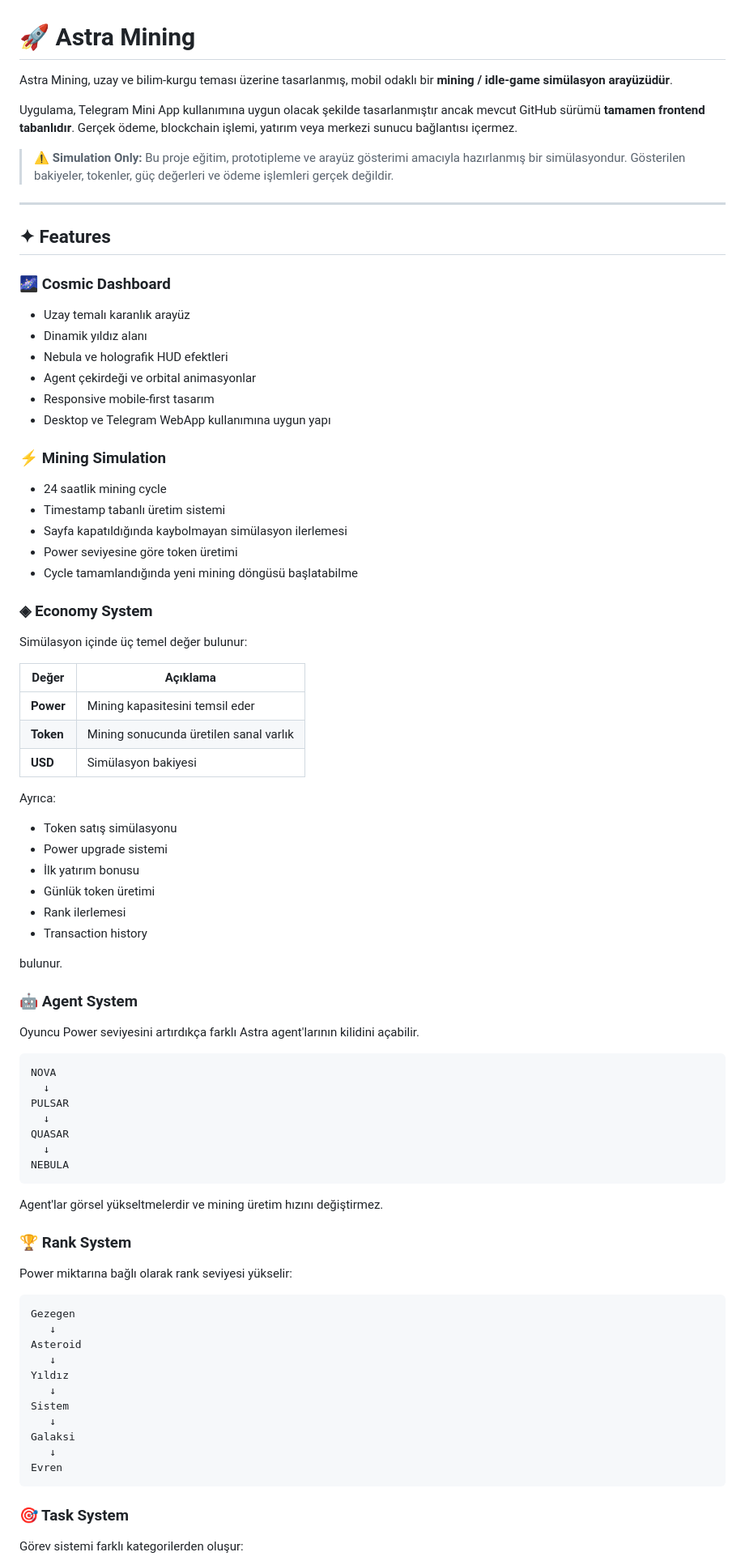
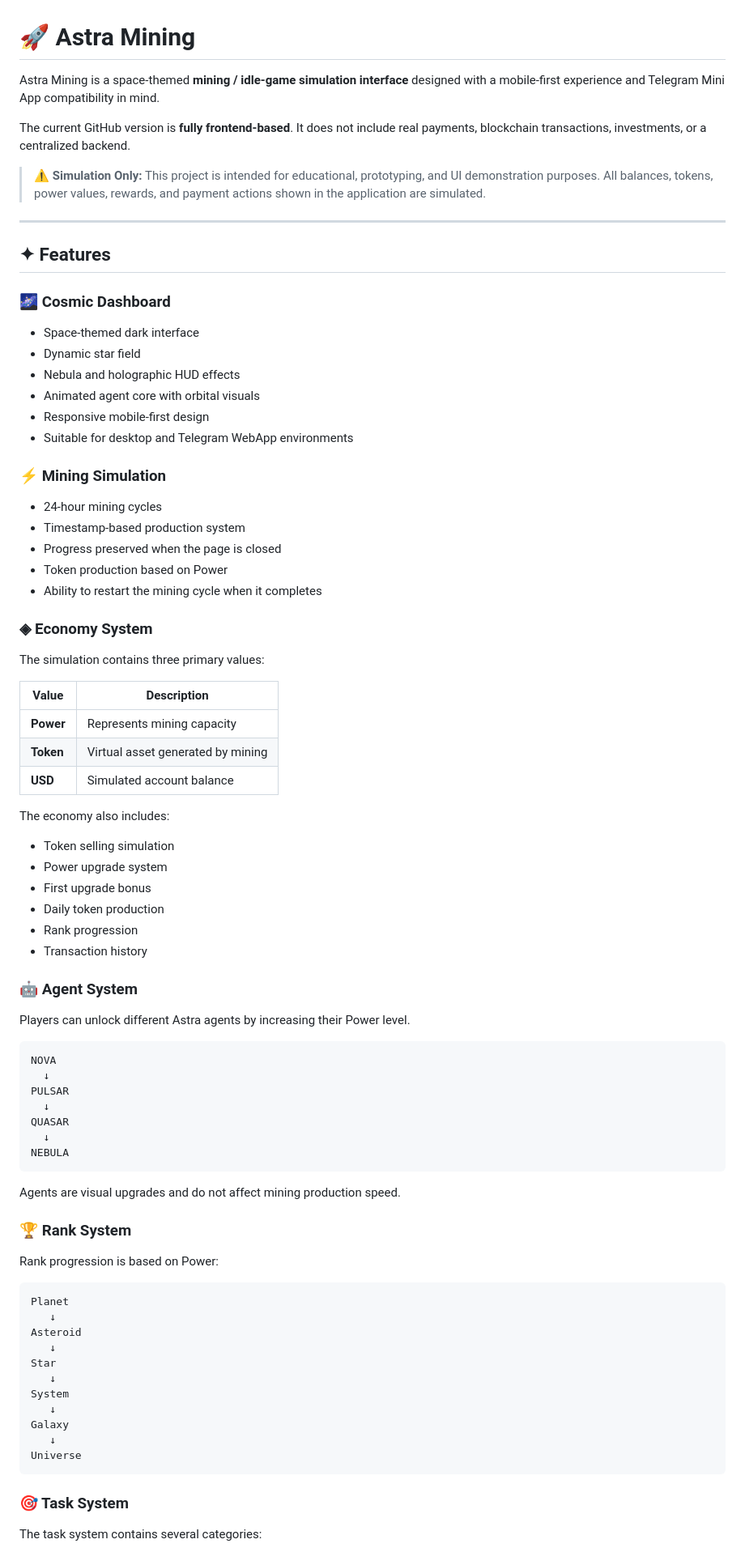
Before and after one commit to thscodeisvryg0od/astra-mining-game, a Markdown page: README.md, the part around one of its changes. Shown at 81% size. Rendered like a GitHub page.

````diff
--- a/README.md
+++ b/README.md
@@ -1,10 +1,10 @@
 # 🚀 Astra Mining
 
-Astra Mining, uzay ve bilim-kurgu teması üzerine tasarlanmış, mobil odaklı bir **mining / idle-game simülasyon arayüzüdür**.
+Astra Mining is a space-themed **mining / idle-game simulation interface** designed with a mobile-first experience and Telegram Mini App compatibility in mind.
 
-Uygulama, Telegram Mini App kullanımına uygun olacak şekilde tasarlanmıştır ancak mevcut GitHub sürümü **tamamen frontend tabanlıdır**. Gerçek ödeme, blockchain işlemi, yatırım veya merkezi sunucu bağlantısı içermez.
+The current GitHub version is **fully frontend-based**. It does not include real payments, blockchain transactions, investments, or a centralized backend.
 
-> **⚠️ Simulation Only:** Bu proje eğitim, prototipleme ve arayüz gösterimi amacıyla hazırlanmış bir simülasyondur. Gösterilen bakiyeler, tokenler, güç değerleri ve ödeme işlemleri gerçek değildir.
+> **⚠️ Simulation Only:** This project is intended for educational, prototyping, and UI demonstration purposes. All balances, tokens, power values, rewards, and payment actions shown in the application are simulated.
 
 ---
 
@@ -12,45 +12,43 @@ Uygulama, Telegram Mini App kullanımına uygun olacak şekilde tasarlanmıştı
 
 ### 🌌 Cosmic Dashboard
 
-* Uzay temalı karanlık arayüz
-* Dinamik yıldız alanı
-* Nebula ve holografik HUD efektleri
-* Agent çekirdeği ve orbital animasyonlar
-* Responsive mobile-first tasarım
-* Desktop ve Telegram WebApp kullanımına uygun yapı
+* Space-themed dark interface
+* Dynamic star field
+* Nebula and holographic HUD effects
+* Animated agent core with orbital visuals
+* Responsive mobile-first design
+* Suitable for desktop and Telegram WebApp environments
 
 ### ⚡ Mining Simulation
 
-* 24 saatlik mining cycle
-* Timestamp tabanlı üretim sistemi
-* Sayfa kapatıldığında kaybolmayan simülasyon ilerlemesi
-* Power seviyesine göre token üretimi
-* Cycle tamamlandığında yeni mining döngüsü başlatabilme
+* 24-hour mining cycles
+* Timestamp-based production system
+* Progress preserved when the page is closed
+* Token production based on Power
+* Ability to restart the mining cycle when it completes
 
 ### ◈ Economy System
 
-Simülasyon içinde üç temel değer bulunur:
+The simulation contains three primary values:
 
-| Değer     | Açıklama                               |
-| --------- | -------------------------------------- |
-| **Power** | Mining kapasitesini temsil eder        |
-| **Token** | Mining sonucunda üretilen sanal varlık |
-| **USD**   | Simülasyon bakiyesi                    |
+| Value     | Description                       |
+| --------- | --------------------------------- |
+| **Power** | Represents mining capacity        |
+| **Token** | Virtual asset generated by mining |
+| **USD**   | Simulated account balance         |
 
-Ayrıca:
+The economy also includes:
 
-* Token satış simülasyonu
-* Power upgrade sistemi
-* İlk yatırım bonusu
-* Günlük token üretimi
-* Rank ilerlemesi
+* Token selling simulation
+* Power upgrade system
+* First upgrade bonus
+* Daily token production
+* Rank progression
 * Transaction history
-
-bulunur.
 
 ### 🤖 Agent System
 
-Oyuncu Power seviyesini artırdıkça farklı Astra agent'larının kilidini açabilir.
+Players can unlock different Astra agents by increasing their Power level.
 
 ```text
 NOVA
@@ -62,27 +60,27 @@ QUASAR
 NEBULA
 ```
 
-Agent'lar görsel yükseltmelerdir ve mining üretim hızını değiştirmez.
+Agents are visual upgrades and do not affect mining production speed.
 
 ### 🏆 Rank System
 
-Power miktarına bağlı olarak rank seviyesi yükselir:
+Rank progression is based on Power:
 
 ```text
-Gezegen
+Planet
    ↓
 Asteroid
    ↓
-Yıldız
+Star
    ↓
-Sistem
+System
    ↓
-Galaksi
+Galaxy
    ↓
-Evren
+Universe
 ```
 
 ### 🎯 Task System
 
-Görev sistemi farklı kategorilerden oluşur:
+The task system contains several categories:
 
````
Also changed, not shown: other parts of README.md (+101 -117 lines).
